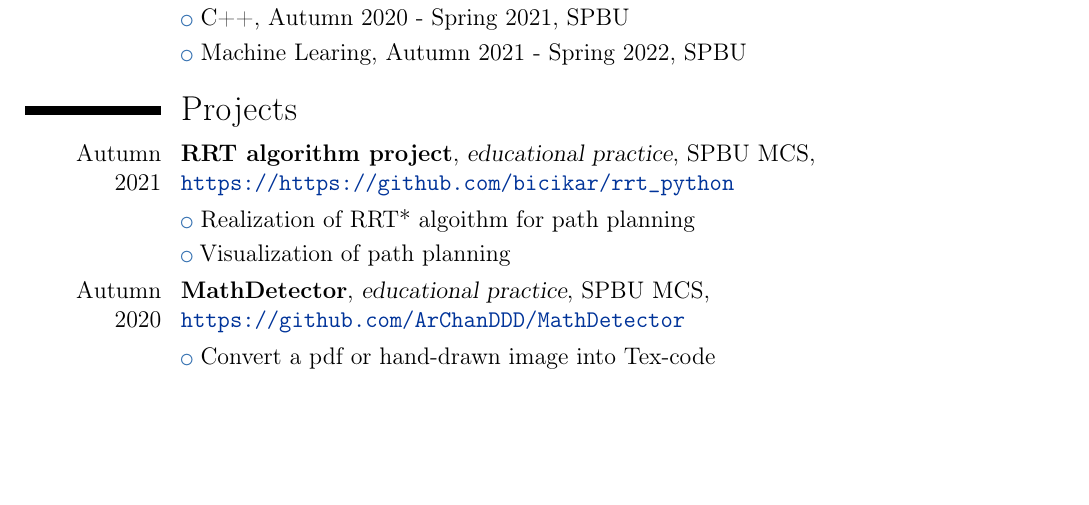
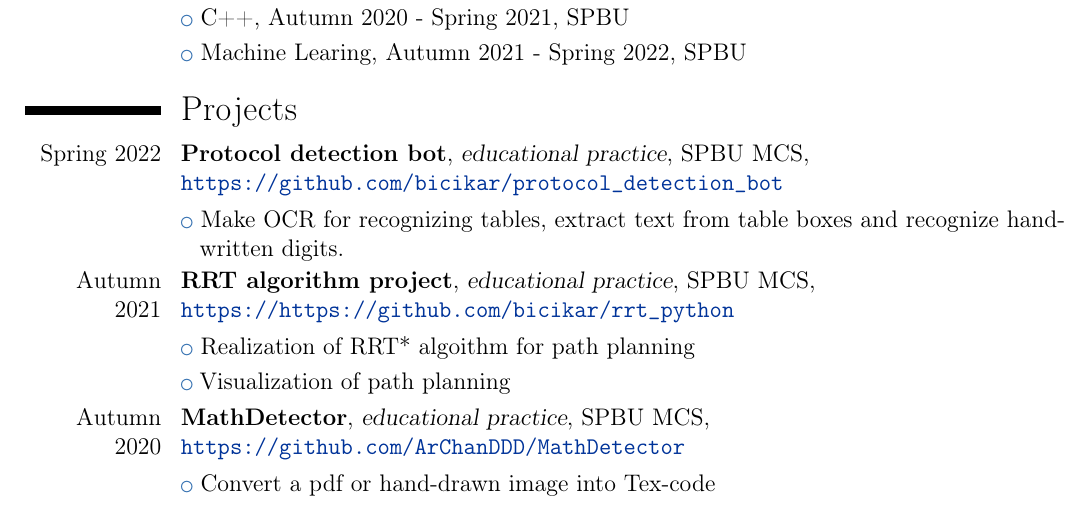
Before and after one commit to bicikar/CV, a LaTeX CV (Kuznetsov_cv.tex): part of the page, cut so that both start at the same text, the shorter picture padded with empty space. Compiled offline with pdfLaTeX.

Commit message:
cv update

```diff
--- a/Kuznetsov_cv.tex
+++ b/Kuznetsov_cv.tex
@@ -69,6 +69,11 @@
 \cvlistitem{Machine Learing, Autumn 2021 - Spring 2022, SPBU}
 
 \section{Projects}
+\cventry{Spring 2022}{Protocol detection bot}{educational practice}{SPBU MCS}{\newline{}\url{https://github.com/bicikar/protocol_detection_bot}}{}
+\cvlistitem {
+Make OCR for recognizing tables, extract text from table boxes and recognize handwritten digits.
+}
+
 \cventry{Autumn 2021}{RRT algorithm project}{educational practice}{SPBU MCS}{\newline{}\url{https://https://github.com/bicikar/rrt_python}}{}
 \cvlistitem {
 Realization of RRT* algoithm for path planning
```
Also changed, not shown: Kuznetsov_CV.pdf.
